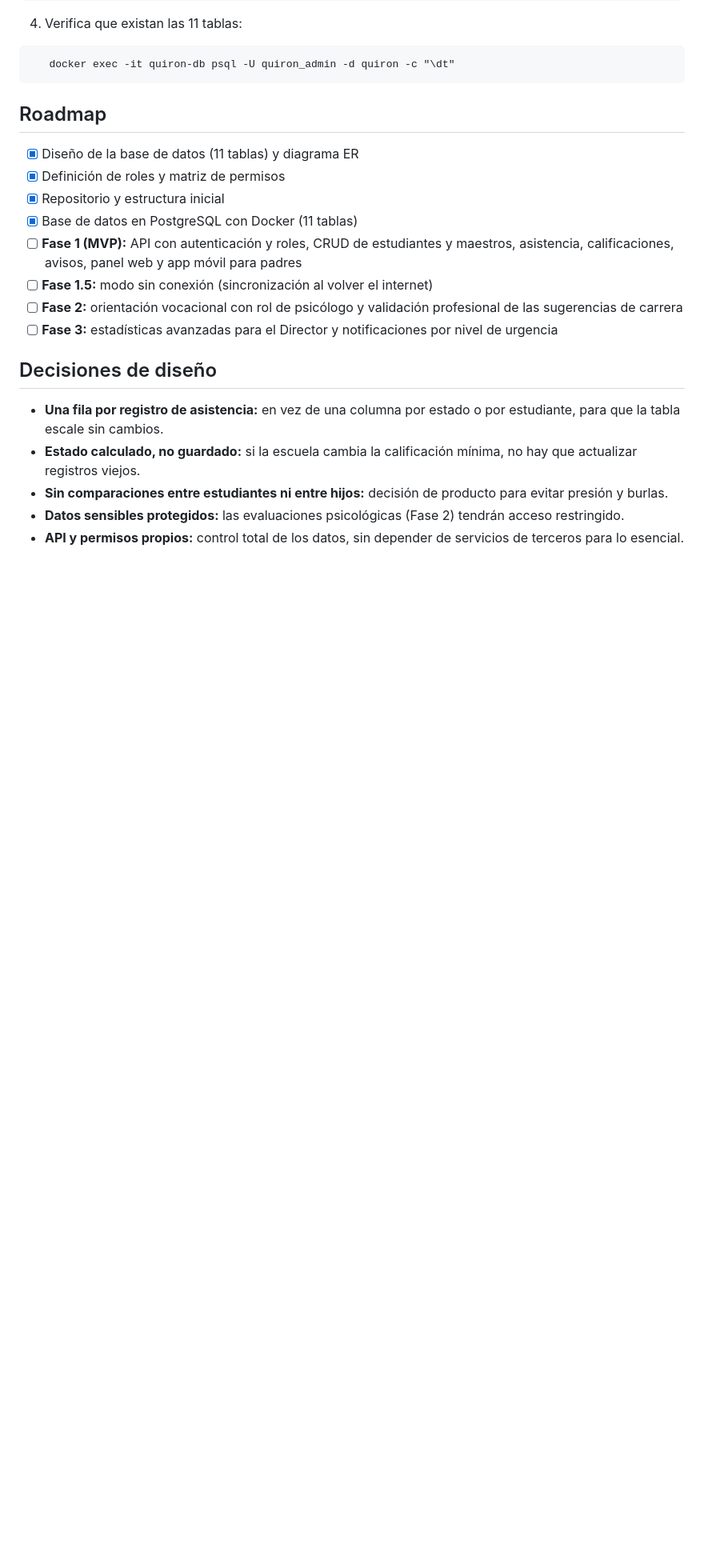
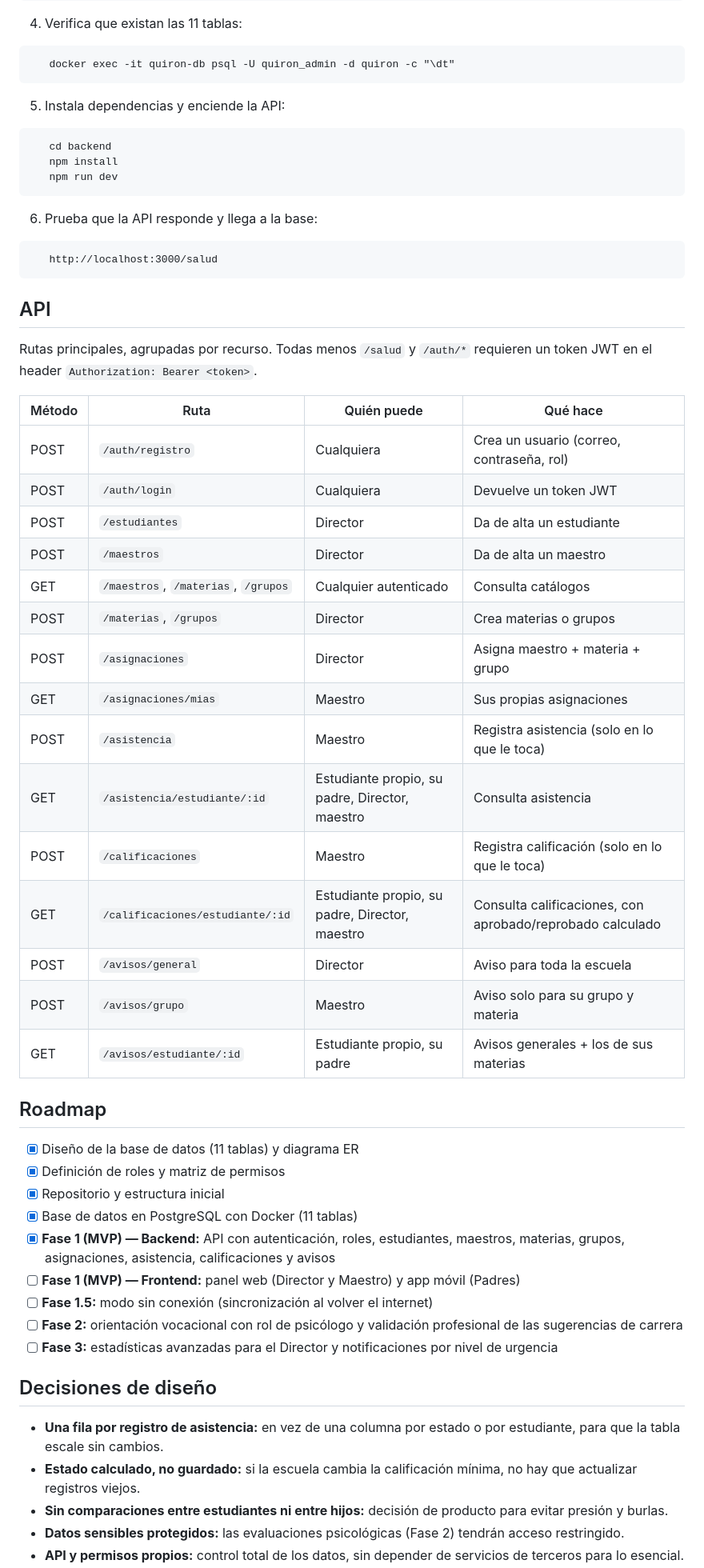
Before and after one commit to felixarvizuangel/proyecto-quiron, a Markdown page: README.md, the part around one of its changes. Shown at 80% size. Rendered like a GitHub page; blank space fills up the shorter version.

Commit message:
docs: actualiza estado del proyecto tras completar el backend del MVP

````diff
--- a/README.md
+++ b/README.md
@@ -109,13 +122,45 @@ Requisitos: Docker Desktop.
 ```
    docker exec -it quiron-db psql -U quiron_admin -d quiron -c "\dt"
 ```
+5. Instala dependencias y enciende la API:
+```
+   cd backend
+   npm install
+   npm run dev
+```
+6. Prueba que la API responde y llega a la base:
+```
+   http://localhost:3000/salud
+```
+
+## API
+Rutas principales, agrupadas por recurso. Todas menos `/salud` y `/auth/*` requieren un token JWT en el header `Authorization: Bearer <token>`.
+
+| Método | Ruta | Quién puede | Qué hace |
+|---|---|---|---|
+| POST | `/auth/registro` | Cualquiera | Crea un usuario (correo, contraseña, rol) |
+| POST | `/auth/login` | Cualquiera | Devuelve un token JWT |
+| POST | `/estudiantes` | Director | Da de alta un estudiante |
+| POST | `/maestros` | Director | Da de alta un maestro |
+| GET | `/maestros`, `/materias`, `/grupos` | Cualquier autenticado | Consulta catálogos |
+| POST | `/materias`, `/grupos` | Director | Crea materias o grupos |
+| POST | `/asignaciones` | Director | Asigna maestro + materia + grupo |
+| GET | `/asignaciones/mias` | Maestro | Sus propias asignaciones |
+| POST | `/asistencia` | Maestro | Registra asistencia (solo en lo que le toca) |
+| GET | `/asistencia/estudiante/:id` | Estudiante propio, su padre, Director, maestro | Consulta asistencia |
+| POST | `/calificaciones` | Maestro | Registra calificación (solo en lo que le toca) |
+| GET | `/calificaciones/estudiante/:id` | Estudiante propio, su padre, Director, maestro | Consulta calificaciones, con aprobado/reprobado calculado |
+| POST | `/avisos/general` | Director | Aviso para toda la escuela |
+| POST | `/avisos/grupo` | Maestro | Aviso solo para su grupo y materia |
+| GET | `/avisos/estudiante/:id` | Estudiante propio, su padre | Avisos generales + los de sus materias |
 
 ## Roadmap
 - [x] Diseño de la base de datos (11 tablas) y diagrama ER
 - [x] Definición de roles y matriz de permisos
 - [x] Repositorio y estructura inicial
 - [x] Base de datos en PostgreSQL con Docker (11 tablas)
-- [ ] **Fase 1 (MVP):** API con autenticación y roles, CRUD de estudiantes y maestros, asistencia, calificaciones, avisos, panel web y app móvil para padres
+- [x] **Fase 1 (MVP) — Backend:** API con autenticación, roles, estudiantes, maestros, materias, grupos, asignaciones, asistencia, calificaciones y avisos
+- [ ] **Fase 1 (MVP) — Frontend:** panel web (Director y Maestro) y app móvil (Padres)
 - [ ] **Fase 1.5:** modo sin conexión (sincronización al volver el internet)
 - [ ] **Fase 2:** orientación vocacional con rol de psicólogo y validación profesional de las sugerencias de carrera
 - [ ] **Fase 3:** estadísticas avanzadas para el Director y notificaciones por nivel de urgencia
````
Also changed, not shown: other parts of README.md (+28 -13 lines).
